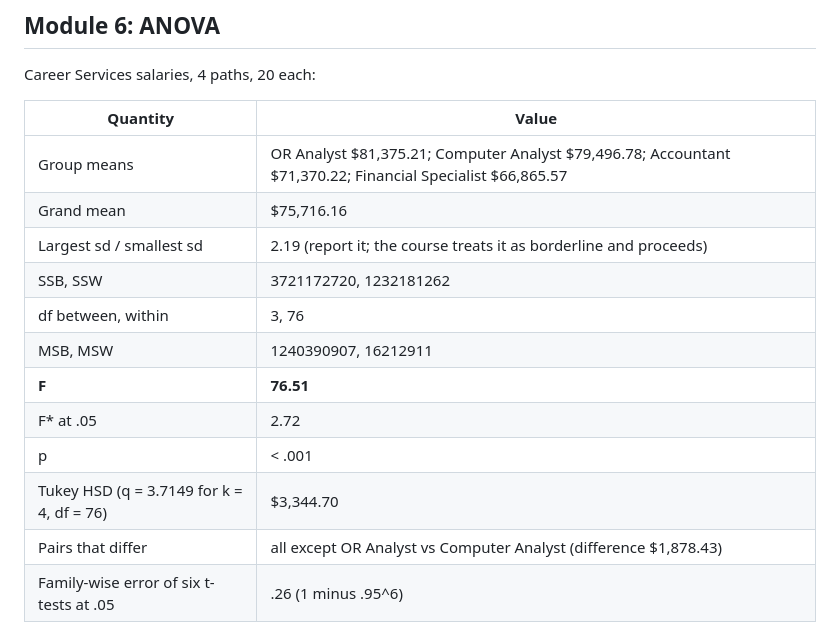
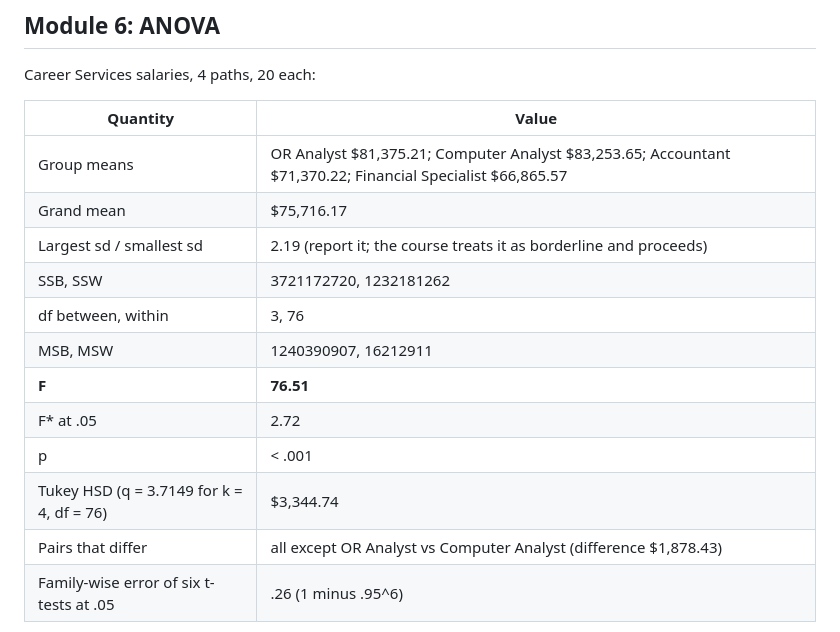
Before and after one commit to data-love-co/info1020-stats-os, a Markdown page: 4_Library/sample-data/README.md, the part around the change. GitHub-like rendering.

Commit message:
Correct the Module 6 ANOVA targets
Three values in the verification targets were wrong, which matters because
this file is what students check their workbook against.

Computer Analyst's group mean was $79,496.78; the CSV gives $83,253.65. The
grand mean was $75,716.16; the exact value is 75716.165, which the course
rounding policy takes half up to $75,716.17. Both of those came in as an
uncommitted edit and both check out against CareerServices_Salaries.csv.

The Tukey HSD was $3,344.70. It is 3.7149 times the square root of
16,212,911 over 20, which is 3.7149 times 900.358577, so $3,344.74. The
continuity file already had .74; the targets file had .70.

Everything else in the Module 6 block reconciles exactly: SSB 3,721,172,720,
SSW 1,232,181,262, MSB 1,240,390,907, MSW 16,212,911, F = 76.51, the spread
ratio 2.19, and the $1,878.43 gap between Computer Analyst and OR Analyst that
is the one pair Tukey does not separate.

Co-Authored-By: Claude Opus 5 <noreply@anthropic.com>

```diff
--- a/4_Library/sample-data/README.md
+++ b/4_Library/sample-data/README.md
@@ -144,8 +144,8 @@ Career Services salaries, 4 paths, 20 each:
 
 | Quantity | Value |
 |---|---|
-| Group means | OR Analyst $81,375.21; Computer Analyst $79,496.78; Accountant $71,370.22; Financial Specialist $66,865.57 |
-| Grand mean | $75,716.16 |
+| Group means | OR Analyst $81,375.21; Computer Analyst $83,253.65; Accountant $71,370.22; Financial Specialist $66,865.57 |
+| Grand mean | $75,716.17 |
 | Largest sd / smallest sd | 2.19 (report it; the course treats it as borderline and proceeds) |
 | SSB, SSW | 3721172720, 1232181262 |
 | df between, within | 3, 76 |
@@ -153,7 +153,7 @@ Career Services salaries, 4 paths, 20 each:
 | **F** | **76.51** |
 | F* at .05 | 2.72 |
 | p | < .001 |
-| Tukey HSD (q = 3.7149 for k = 4, df = 76) | $3,344.70 |
+| Tukey HSD (q = 3.7149 for k = 4, df = 76) | $3,344.74 |
 | Pairs that differ | all except OR Analyst vs Computer Analyst (difference $1,878.43) |
 | Family-wise error of six t-tests at .05 | .26 (1 minus .95^6) |
 
```
